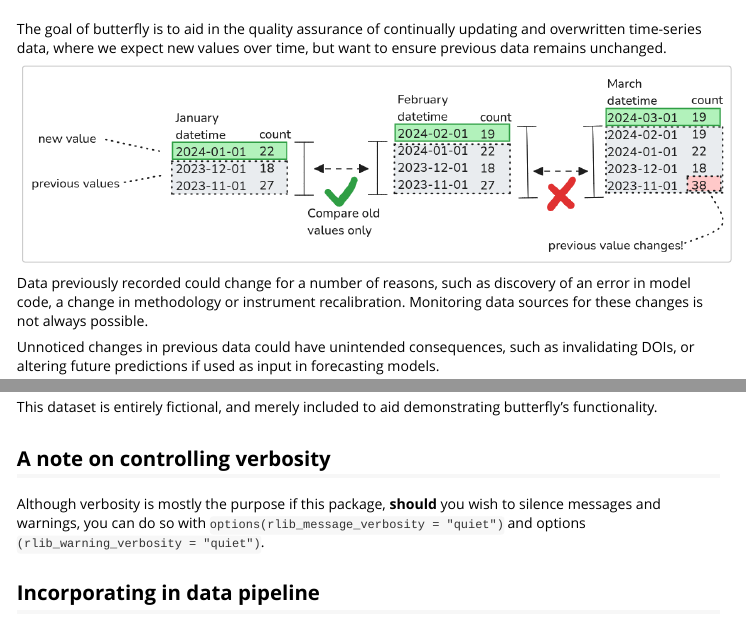
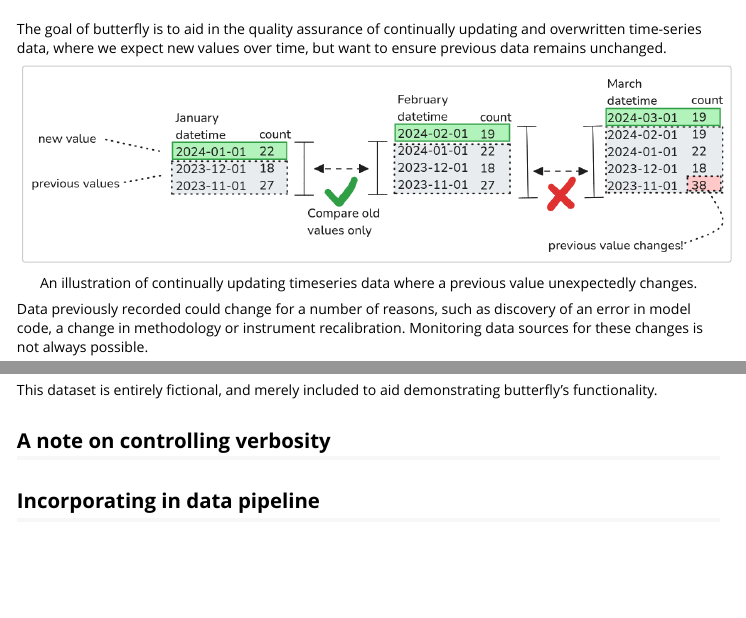
Before and after one commit to ropensci/butterfly, an R Markdown document (vignettes/butterfly.Rmd): the page in a window 1100 px wide, from 60 px down, and a second part further down, joined at a grey line. Rendered offline with R 4.5, knitr and Pandoc, with nearby package versions.

Commit message:
adding alt text to figures

````diff
--- a/vignettes/butterfly.Rmd
+++ b/vignettes/butterfly.Rmd
@@ -16,7 +16,7 @@ knitr::opts_chunk$set(
 
 The goal of butterfly is to aid in the quality assurance of continually updating and overwritten time-series data, where we expect new values over time, but want to ensure previous data remains unchanged.
 
-```{r butterfly_diagram, echo=FALSE, out.width="100%", fig.cap=""}
+```{r butterfly_diagram, echo=FALSE, out.width="100%", fig.cap="An illustration of continually updating timeseries data where a previous value unexpectedly changes."}
 knitr::include_graphics("img/butterfly_diagram_light.png")
 ```
 
@@ -121,7 +121,7 @@ This dataset is entirely fictional, and merely included to aid demonstrating but
 
 ## A note on controlling verbosity
 
-Although verbosity is mostly the purpose if this package, **should** you wish to silence messages and warnings, you can do so with `options(rlib_message_verbosity = "quiet")` and options `(rlib_warning_verbosity = "quiet")`.
+<!-- Although verbosity is mostly the purpose if this package, **should** you wish to silence messages and warnings, you can do so with `options(rlib_message_verbosity = "quiet")` and options `(rlib_warning_verbosity = "quiet")`. -->
 
 ## Incorporating in data pipeline
 
````
Also changed, not shown: README.Rmd (+1 -1 lines), README.md, 2 other files.
